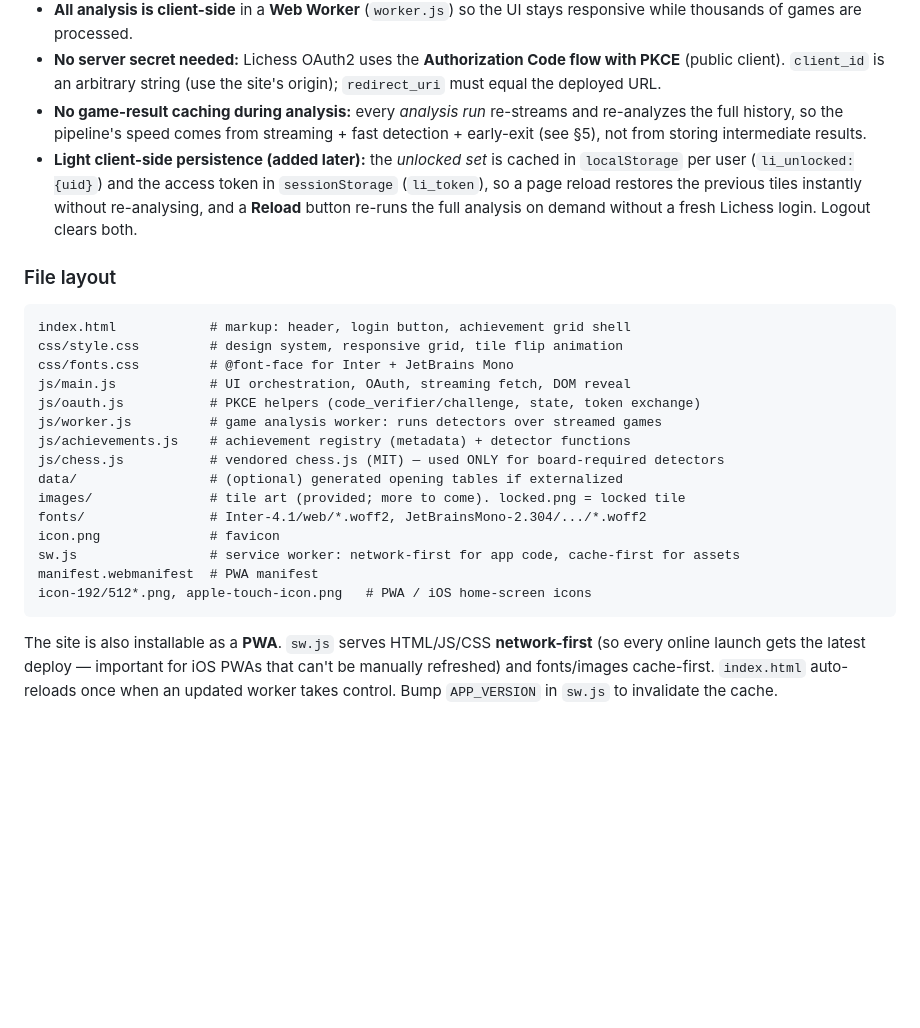
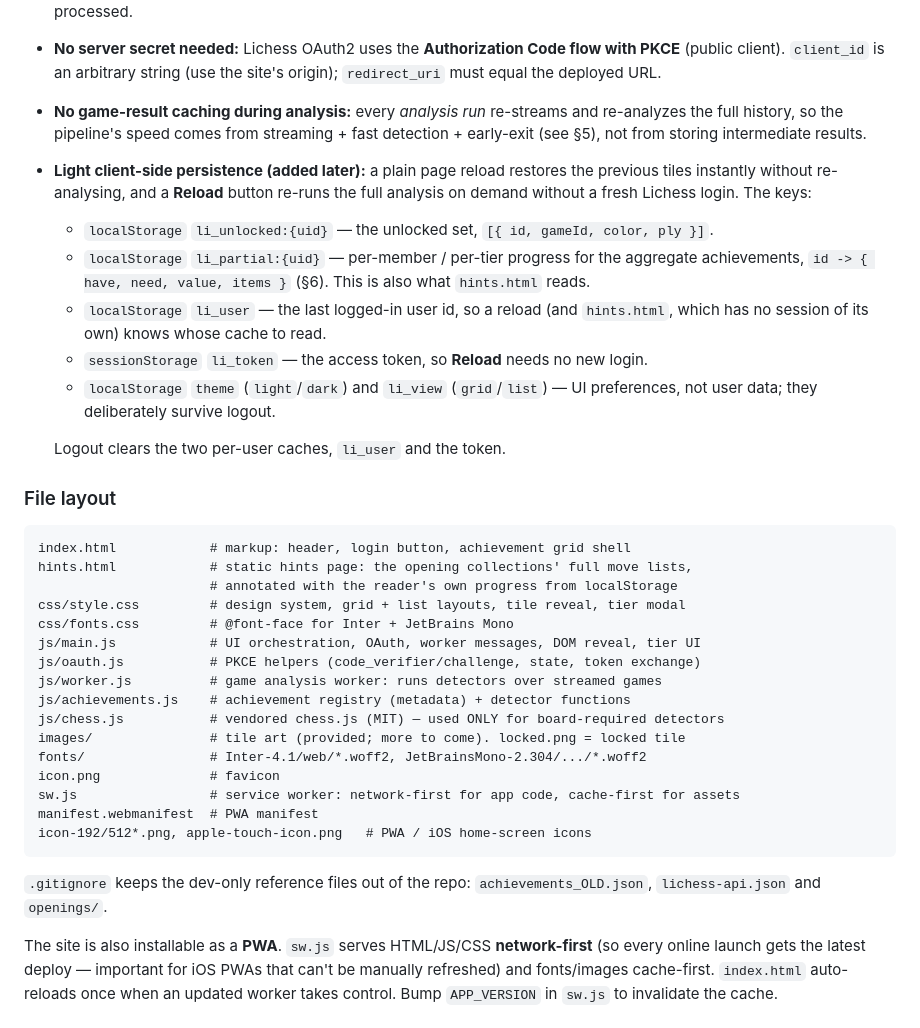
Before and after one commit to lichievements/lichievements.github.io, a Markdown page: CLAUDE.md, the part around the change. Drawn GitHub-style; blank space fills up the shorter version.

Commit message:
Document the real persistence keys and file layout
The persistence bullet named only li_unlocked and li_token; the code also
writes li_partial (per-tier / per-collection progress, and what hints.html
reads), li_user, li_view and theme. The file layout still listed an optional
data/ directory that never materialised and omitted hints.html entirely.

Co-Authored-By: Claude Opus 5 <noreply@anthropic.com>

````diff
--- a/CLAUDE.md
+++ b/CLAUDE.md
@@ -33,23 +33,33 @@ The name is always styled as **li**`chievements` — `li` bold, `chievements` th
 - **No game-result caching during analysis:** every *analysis run* re-streams and
   re-analyzes the full history, so the pipeline's speed comes from streaming + fast
   detection + early-exit (see §5), not from storing intermediate results.
-- **Light client-side persistence (added later):** the *unlocked set* is cached in
-  `localStorage` per user (`li_unlocked:{uid}`) and the access token in
-  `sessionStorage` (`li_token`), so a page reload restores the previous tiles
-  instantly without re-analysing, and a **Reload** button re-runs the full analysis
-  on demand without a fresh Lichess login. Logout clears both.
+- **Light client-side persistence (added later):** a plain page reload restores the
+  previous tiles instantly without re-analysing, and a **Reload** button re-runs the
+  full analysis on demand without a fresh Lichess login. The keys:
+  - `localStorage` `li_unlocked:{uid}` — the unlocked set, `[{ id, gameId, color, ply }]`.
+  - `localStorage` `li_partial:{uid}` — per-member / per-tier progress for the
+    aggregate achievements, `id -> { have, need, value, items }` (§6). This is also
+    what `hints.html` reads.
+  - `localStorage` `li_user` — the last logged-in user id, so a reload (and
+    `hints.html`, which has no session of its own) knows whose cache to read.
+  - `sessionStorage` `li_token` — the access token, so **Reload** needs no new login.
+  - `localStorage` `theme` (`light`/`dark`) and `li_view` (`grid`/`list`) — UI
+    preferences, not user data; they deliberately survive logout.
+
+  Logout clears the two per-user caches, `li_user` and the token.
 
 ### File layout
 ```
 index.html            # markup: header, login button, achievement grid shell
-css/style.css         # design system, responsive grid, tile flip animation
+hints.html            # static hints page: the opening collections' full move lists,
+                      # annotated with the reader's own progress from localStorage
+css/style.css         # design system, grid + list layouts, tile reveal, tier modal
 css/fonts.css         # @font-face for Inter + JetBrains Mono
-js/main.js            # UI orchestration, OAuth, streaming fetch, DOM reveal
+js/main.js            # UI orchestration, OAuth, worker messages, DOM reveal, tier UI
 js/oauth.js           # PKCE helpers (code_verifier/challenge, state, token exchange)
 js/worker.js          # game analysis worker: runs detectors over streamed games
 js/achievements.js    # achievement registry (metadata) + detector functions
 js/chess.js           # vendored chess.js (MIT) — used ONLY for board-required detectors
-data/                 # (optional) generated opening tables if externalized
 images/               # tile art (provided; more to come). locked.png = locked tile
 fonts/                # Inter-4.1/web/*.woff2, JetBrainsMono-2.304/.../*.woff2
 icon.png              # favicon
@@ -57,6 +67,9 @@ sw.js                 # service worker: network-first for app code, cache-first
 manifest.webmanifest  # PWA manifest
 icon-192/512*.png, apple-touch-icon.png   # PWA / iOS home-screen icons
 ```
+
+`.gitignore` keeps the dev-only reference files out of the repo:
+`achievements_OLD.json`, `lichess-api.json` and `openings/`.
 
 The site is also installable as a **PWA**. `sw.js` serves HTML/JS/CSS **network-first**
 (so every online launch gets the latest deploy — important for iOS PWAs that can't be
````
